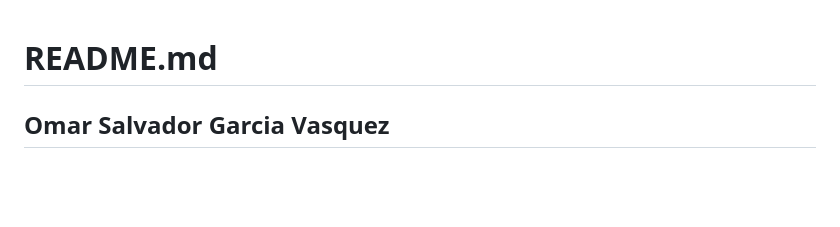
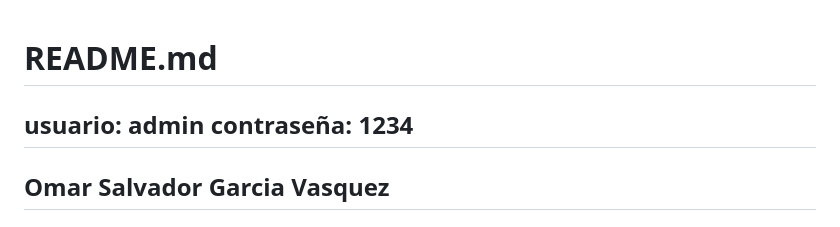
Before and after one commit to OMAROIU/Parcial-c2, a Markdown page: README.md, the part around the change. Rendered like a GitHub page; blank space fills up the shorter version.

```diff
--- a/README.md
+++ b/README.md
@@ -1,4 +1,5 @@
 # README.md
+## usuario: admin contraseña: 1234
 ## Omar Salvador Garcia Vasquez
 ## Flor Marina Torres Jandres
 
```
